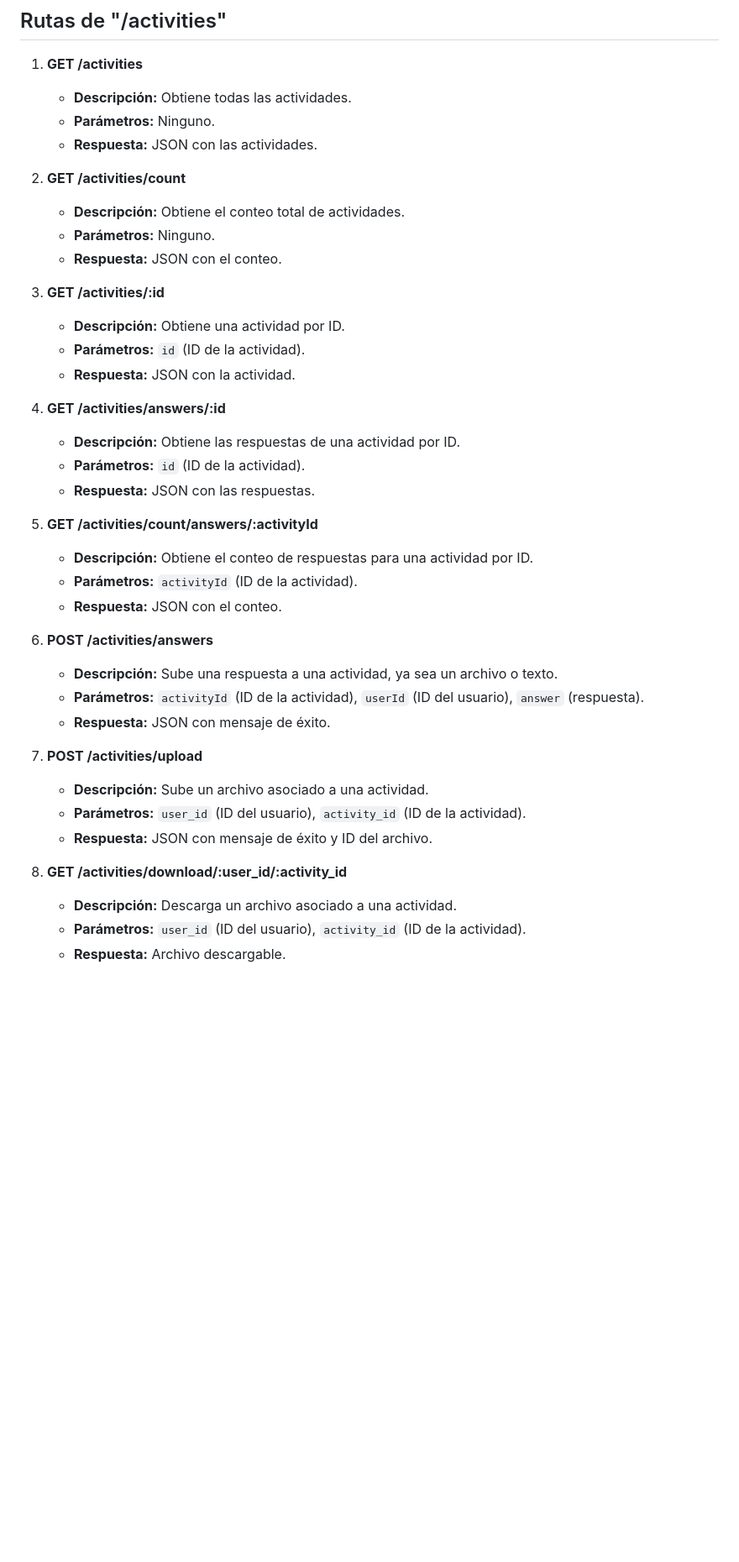
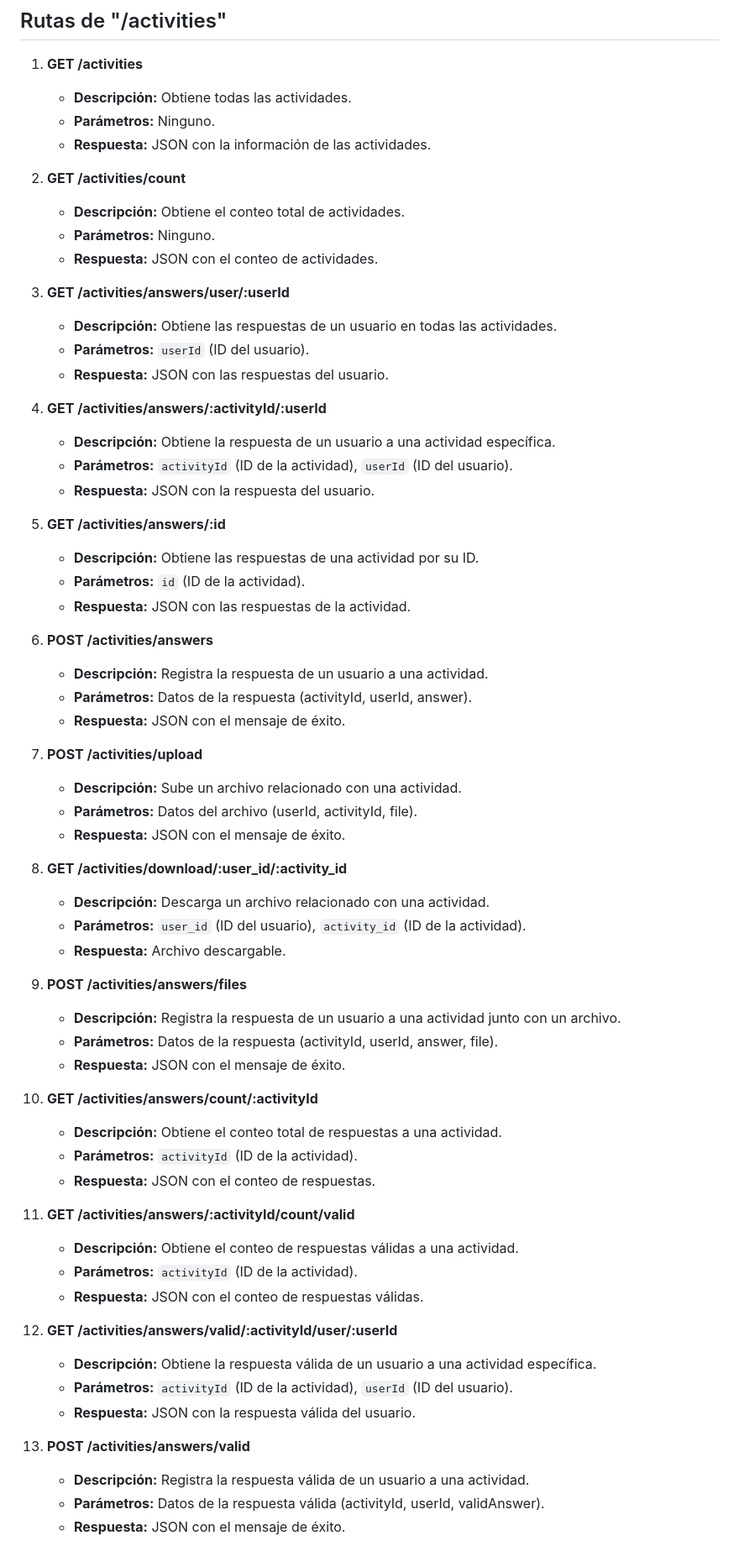
Before and after one commit to sel4c-e2/sel4c-e2-server, a Markdown page: README.md, the part around the change. Shown: that part at 84% size. Drawn GitHub-style; blank space fills up the shorter version.

```diff
--- a/README.md
+++ b/README.md
@@ -212,46 +212,76 @@ https://sel4c-e2-server-49c8146f2364.herokuapp.com
 
    - **Descripción:** Obtiene todas las actividades.
    - **Parámetros:** Ninguno.
-   - **Respuesta:** JSON con las actividades.
+   - **Respuesta:** JSON con la información de las actividades.
 
 2. **GET /activities/count**
 
    - **Descripción:** Obtiene el conteo total de actividades.
    - **Parámetros:** Ninguno.
-   - **Respuesta:** JSON con el conteo.
+   - **Respuesta:** JSON con el conteo de actividades.
 
-3. **GET /activities/:id**
+3. **GET /activities/answers/user/:userId**
 
-   - **Descripción:** Obtiene una actividad por ID.
+   - **Descripción:** Obtiene las respuestas de un usuario en todas las actividades.
+   - **Parámetros:** `userId` (ID del usuario).
+   - **Respuesta:** JSON con las respuestas del usuario.
+
+4. **GET /activities/answers/:activityId/:userId**
+
+   - **Descripción:** Obtiene la respuesta de un usuario a una actividad específica.
+   - **Parámetros:** `activityId` (ID de la actividad), `userId` (ID del usuario).
+   - **Respuesta:** JSON con la respuesta del usuario.
+
+5. **GET /activities/answers/:id**
+
+   - **Descripción:** Obtiene las respuestas de una actividad por su ID.
    - **Parámetros:** `id` (ID de la actividad).
-   - **Respuesta:** JSON con la actividad.
-
-4. **GET /activities/answers/:id**
-
-   - **Descripción:** Obtiene las respuestas de una actividad por ID.
-   - **Parámetros:** `id` (ID de la actividad).
-   - **Respuesta:** JSON con las respuestas.
-
-5. **GET /activities/count/answers/:activityId**
-
-   - **Descripción:** Obtiene el conteo de respuestas para una actividad por ID.
-   - **Parámetros:** `activityId` (ID de la actividad).
-   - **Respuesta:** JSON con el conteo.
+   - **Respuesta:** JSON con las respuestas de la actividad.
 
 6. **POST /activities/answers**
 
-   - **Descripción:** Sube una respuesta a una actividad, ya sea un archivo o texto.
-   - **Parámetros:** `activityId` (ID de la actividad), `userId` (ID del usuario), `answer` (respuesta).
-   - **Respuesta:** JSON con mensaje de éxito.
+   - **Descripción:** Registra la respuesta de un usuario a una actividad.
+   - **Parámetros:** Datos de la respuesta (activityId, userId, answer).
+   - **Respuesta:** JSON con el mensaje de éxito.
 
 7. **POST /activities/upload**
 
-   - **Descripción:** Sube un archivo asociado a una actividad.
-   - **Parámetros:** `user_id` (ID del usuario), `activity_id` (ID de la actividad).
-   - **Respuesta:** JSON con mensaje de éxito y ID del archivo.
+   - **Descripción:** Sube un archivo relacionado con una actividad.
+   - **Parámetros:** Datos del archivo (userId, activityId, file).
+   - **Respuesta:** JSON con el mensaje de éxito.
 
 8. **GET /activities/download/:user_id/:activity_id**
 
-   - **Descripción:** Descarga un archivo asociado a una actividad.
+   - **Descripción:** Descarga un archivo relacionado con una actividad.
    - **Parámetros:** `user_id` (ID del usuario), `activity_id` (ID de la actividad).
    - **Respuesta:** Archivo descargable.
+
+9. **POST /activities/answers/files**
+
+   - **Descripción:** Registra la respuesta de un usuario a una actividad junto con un archivo.
+   - **Parámetros:** Datos de la respuesta (activityId, userId, answer, file).
+   - **Respuesta:** JSON con el mensaje de éxito.
+
+10. **GET /activities/answers/count/:activityId**
+
+    - **Descripción:** Obtiene el conteo total de respuestas a una actividad.
+    - **Parámetros:** `activityId` (ID de la actividad).
+    - **Respuesta:** JSON con el conteo de respuestas.
+
+11. **GET /activities/answers/:activityId/count/valid**
+
+    - **Descripción:** Obtiene el conteo de respuestas válidas a una actividad.
+    - **Parámetros:** `activityId` (ID de la actividad).
+    - **Respuesta:** JSON con el conteo de respuestas válidas.
+
+12. **GET /activities/answers/valid/:activityId/user/:userId**
+
+    - **Descripción:** Obtiene la respuesta válida de un usuario a una actividad específica.
+    - **Parámetros:** `activityId` (ID de la actividad), `userId` (ID del usuario).
+    - **Respuesta:** JSON con la respuesta válida del usuario.
+
+13. **POST /activities/answers/valid**
+
+    - **Descripción:** Registra la respuesta válida de un usuario a una actividad.
+    - **Parámetros:** Datos de la respuesta válida (activityId, userId, validAnswer).
+    - **Respuesta:** JSON con el mensaje de éxito.
```
